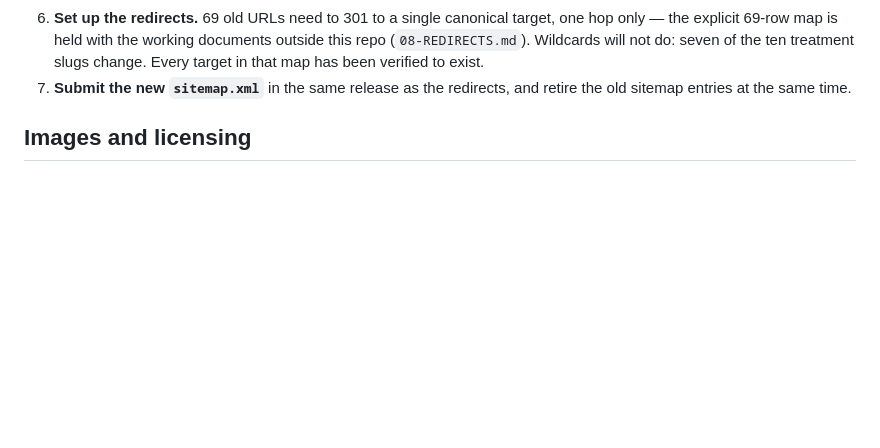
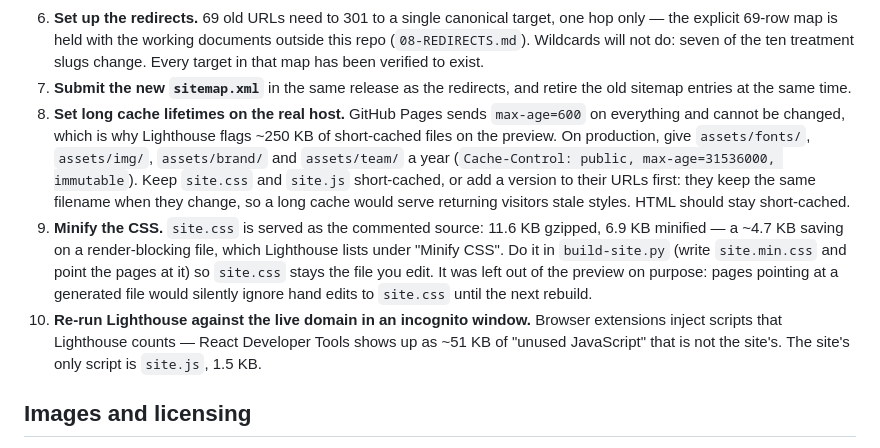
Before and after one commit to kashnigahbaruda/kbt-konsulterna-redesign, a Markdown page: README.md, the part around the change. GitHub-like rendering; blank space fills up the shorter version.

Commit message:
Note caching, CSS minification and clean Lighthouse runs for launch
Three items for the Going live checklist, from reading the preview's
Lighthouse report: GitHub Pages pins every file to max-age=600, the
commented site.css would gzip ~4.7 KB smaller minified, and browser
extensions show up as unused JavaScript that is not the site's.

Co-Authored-By: Claude Opus 5 (1M context) <noreply@anthropic.com>
Claude-Session: https://claude.ai/code/session_01JUTArzD1FVQnkREUevJ8Ug

```diff
--- a/README.md
+++ b/README.md
@@ -263,6 +263,22 @@ file; the generated HTML here is complete and standalone without it.
    ten treatment slugs change. Every target in that map has been verified to exist.
 7. **Submit the new `sitemap.xml`** in the same release as the redirects, and retire the old
    sitemap entries at the same time.
+8. **Set long cache lifetimes on the real host.** GitHub Pages sends `max-age=600` on
+   everything and cannot be changed, which is why Lighthouse flags ~250 KB of short-cached
+   files on the preview. On production, give `assets/fonts/`, `assets/img/`, `assets/brand/`
+   and `assets/team/` a year (`Cache-Control: public, max-age=31536000, immutable`). Keep
+   `site.css` and `site.js` short-cached, or add a version to their URLs first: they keep the
+   same filename when they change, so a long cache would serve returning visitors stale styles.
+   HTML should stay short-cached.
+9. **Minify the CSS.** `site.css` is served as the commented source: 11.6 KB gzipped, 6.9 KB
+   minified — a ~4.7 KB saving on a render-blocking file, which Lighthouse lists under
+   "Minify CSS". Do it in `build-site.py` (write `site.min.css` and point the pages at it) so
+   `site.css` stays the file you edit. It was left out of the preview on purpose: pages
+   pointing at a generated file would silently ignore hand edits to `site.css` until the next
+   rebuild.
+10. **Re-run Lighthouse against the live domain in an incognito window.** Browser extensions
+    inject scripts that Lighthouse counts — React Developer Tools shows up as ~51 KB of
+    "unused JavaScript" that is not the site's. The site's only script is `site.js`, 1.5 KB.
 
 ## Images and licensing
 
```
